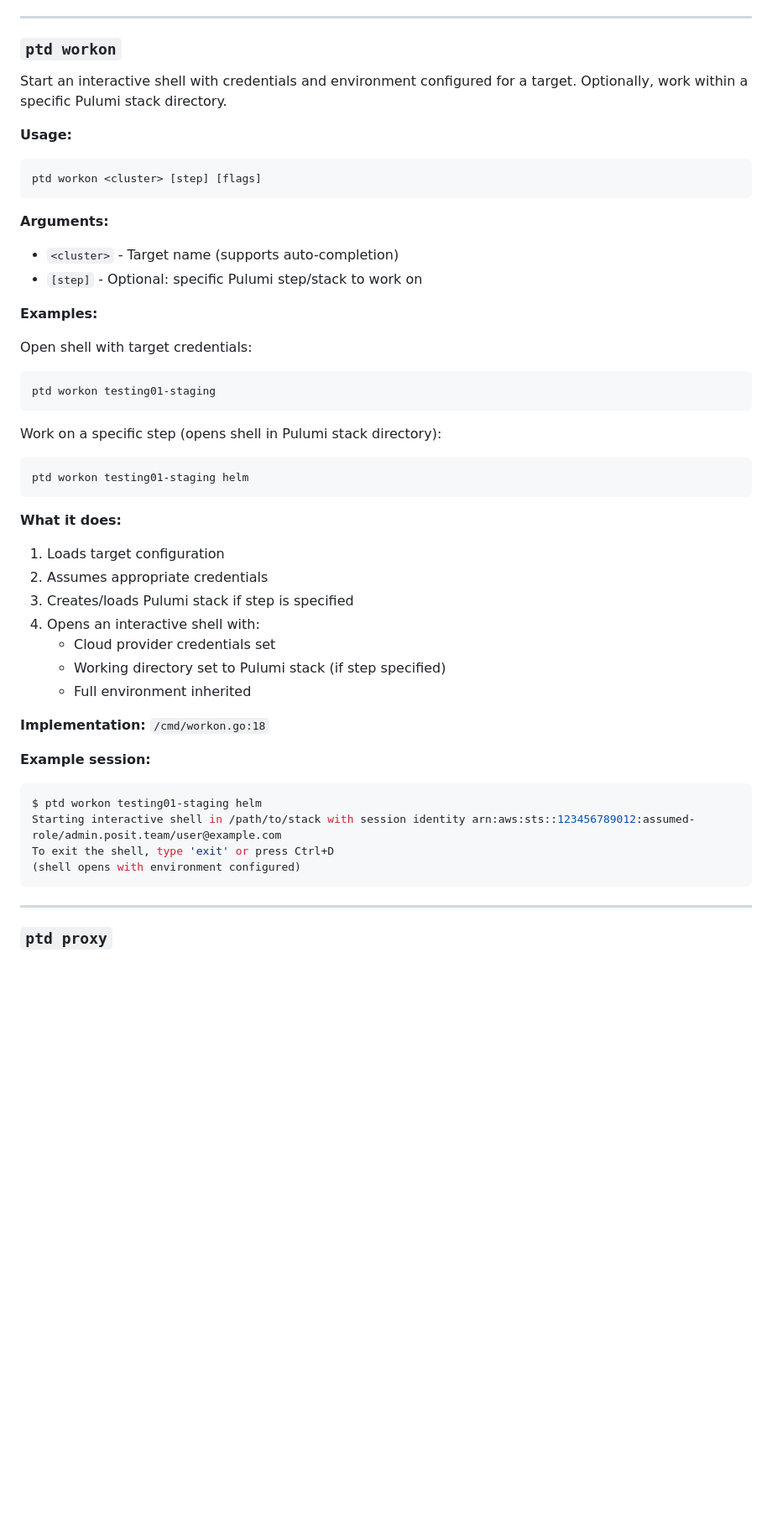
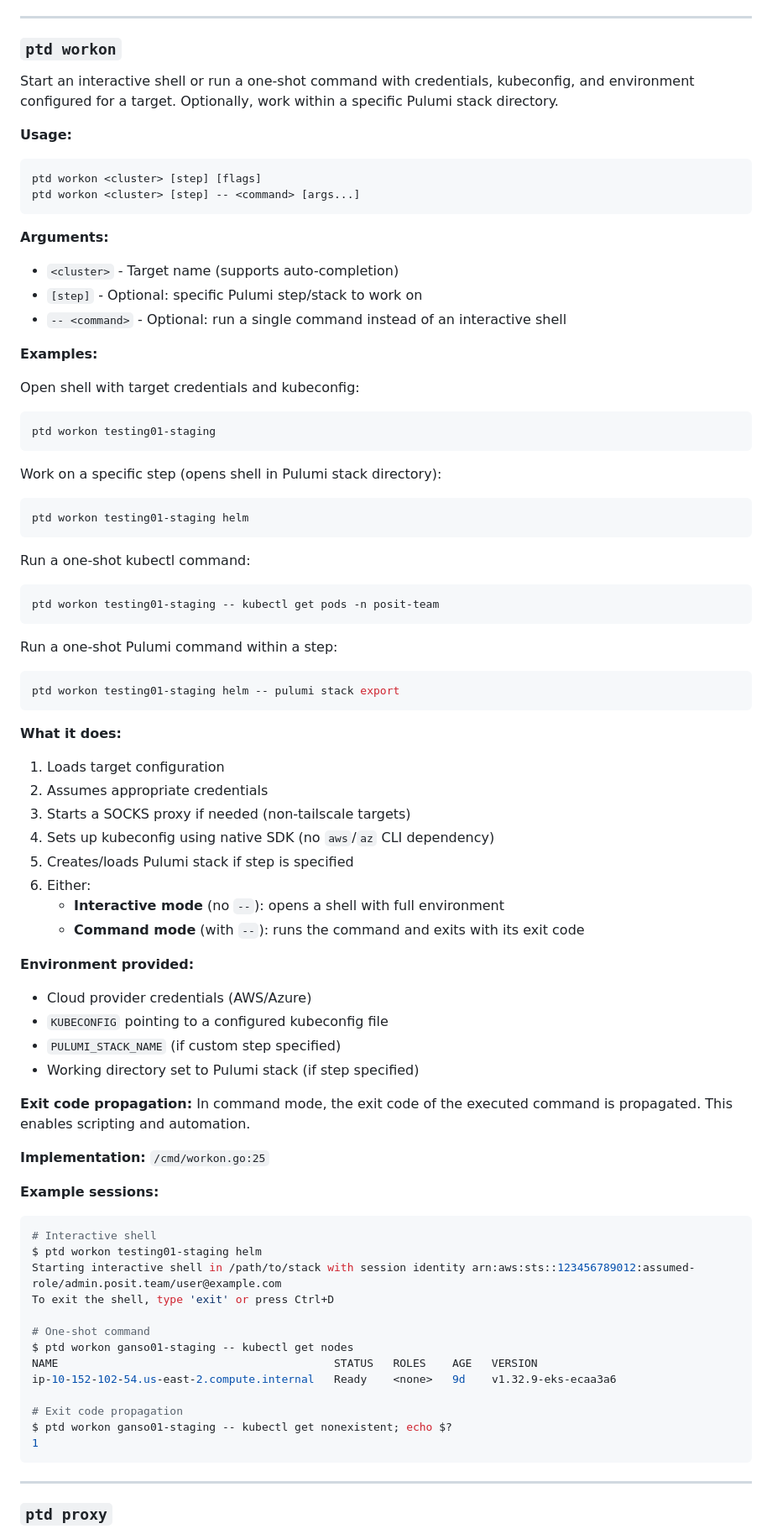
Before and after one commit to posit-dev/ptd, a Markdown page: docs/cli/PTD_CLI_REFERENCE.md, the part around the change. Shown at 84% size. Rendered like a GitHub page; blank space fills up the shorter version.

Commit message:
Update CLI docs for ptd workon command passing
Document the -- separator syntax, command mode behavior, exit code
propagation, and native kubeconfig support added to ptd workon.

````diff
--- a/docs/cli/PTD_CLI_REFERENCE.md
+++ b/docs/cli/PTD_CLI_REFERENCE.md
@@ -346,20 +346,22 @@ ptd ensure testing01-staging --dry-run
 
 ### `ptd workon`
 
-Start an interactive shell with credentials and environment configured for a target. Optionally, work within a specific Pulumi stack directory.
+Start an interactive shell or run a one-shot command with credentials, kubeconfig, and environment configured for a target. Optionally, work within a specific Pulumi stack directory.
 
 **Usage:**
 ```bash
 ptd workon <cluster> [step] [flags]
+ptd workon <cluster> [step] -- <command> [args...]
 ```
 
 **Arguments:**
 - `<cluster>` - Target name (supports auto-completion)
 - `[step]` - Optional: specific Pulumi step/stack to work on
+- `-- <command>` - Optional: run a single command instead of an interactive shell
 
 **Examples:**
 
-Open shell with target credentials:
+Open shell with target credentials and kubeconfig:
 ```bash
 ptd workon testing01-staging
 ```
@@ -369,23 +371,51 @@ Work on a specific step (opens shell in Pulumi stack directory):
 ptd workon testing01-staging helm
 ```
 
+Run a one-shot kubectl command:
+```bash
+ptd workon testing01-staging -- kubectl get pods -n posit-team
+```
+
+Run a one-shot Pulumi command within a step:
+```bash
+ptd workon testing01-staging helm -- pulumi stack export
+```
+
 **What it does:**
 1. Loads target configuration
 2. Assumes appropriate credentials
-3. Creates/loads Pulumi stack if step is specified
-4. Opens an interactive shell with:
-   - Cloud provider credentials set
-   - Working directory set to Pulumi stack (if step specified)
-   - Full environment inherited
+3. Starts a SOCKS proxy if needed (non-tailscale targets)
+4. Sets up kubeconfig using native SDK (no `aws`/`az` CLI dependency)
+5. Creates/loads Pulumi stack if step is specified
+6. Either:
+   - **Interactive mode** (no `--`): opens a shell with full environment
+   - **Command mode** (with `--`): runs the command and exits with its exit code
 
-**Implementation:** `/cmd/workon.go:18`
+**Environment provided:**
+- Cloud provider credentials (AWS/Azure)
+- `KUBECONFIG` pointing to a configured kubeconfig file
+- `PULUMI_STACK_NAME` (if custom step specified)
+- Working directory set to Pulumi stack (if step specified)
 
-**Example session:**
+**Exit code propagation:** In command mode, the exit code of the executed command is propagated. This enables scripting and automation.
+
+**Implementation:** `/cmd/workon.go:25`
+
+**Example sessions:**
 ```bash
+# Interactive shell
 $ ptd workon testing01-staging helm
 Starting interactive shell in /path/to/stack with session identity arn:aws:sts::123456789012:assumed-role/admin.posit.team/user@example.com
 To exit the shell, type 'exit' or press Ctrl+D
-(shell opens with environment configured)
+
+# One-shot command
+$ ptd workon ganso01-staging -- kubectl get nodes
+NAME                                          STATUS   ROLES    AGE   VERSION
+ip-10-152-102-54.us-east-2.compute.internal   Ready    <none>   9d    v1.32.9-eks-ecaa3a6
+
+# Exit code propagation
+$ ptd workon ganso01-staging -- kubectl get nonexistent; echo $?
+1
 ```
 
 ---
````
